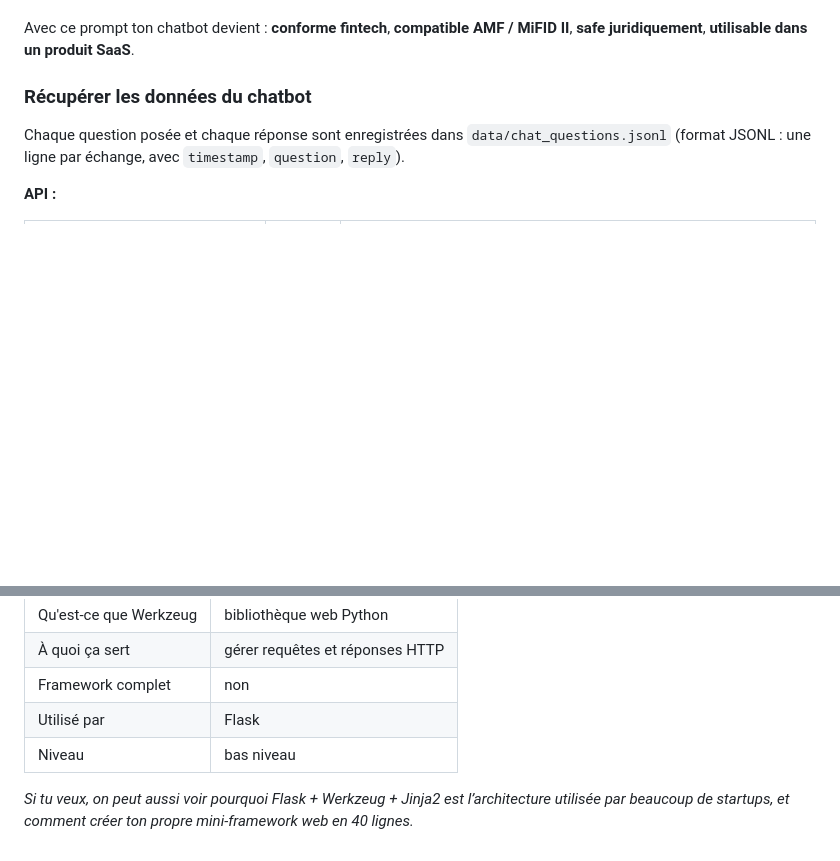
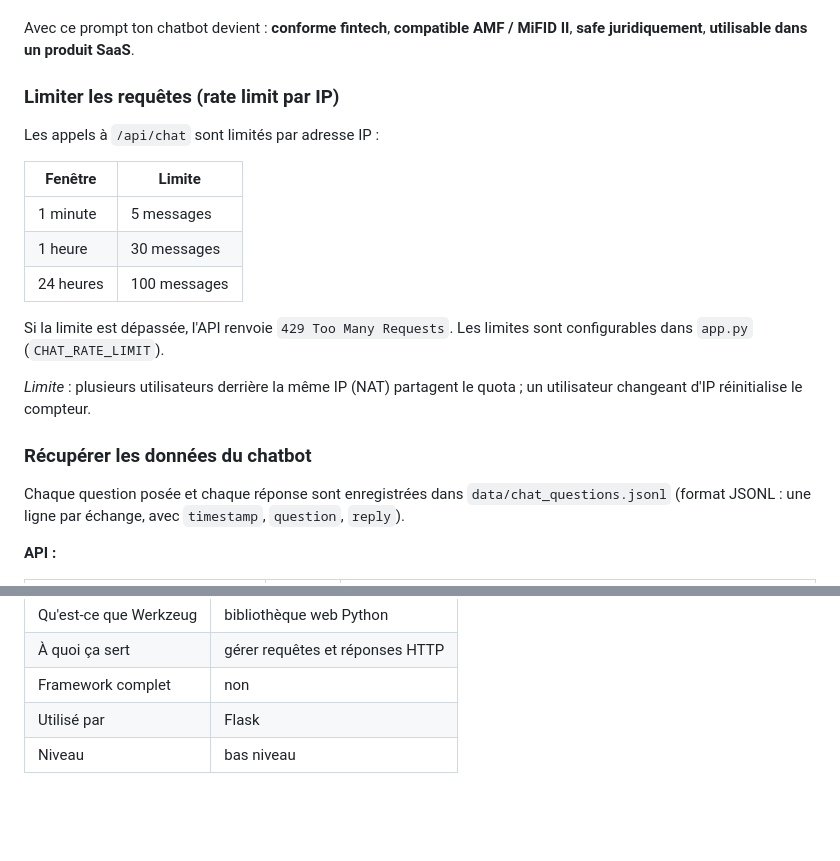
Before and after one commit to RomainR99/etoro_interface, a Markdown page: README.md, 2 parts joined by grey strips. Drawn GitHub-style; blank space fills up the shorter version.

Commit message:
docs: mise à jour README
Made-with: Cursor

```diff
--- a/README.md
+++ b/README.md
@@ -19,6 +19,20 @@ Interface web pour visualiser le profil d'un trader eToro, comparer les performa
   - positionnement éducation financière plutôt que conseil
 
 Avec ce prompt ton chatbot devient : **conforme fintech**, **compatible AMF / MiFID II**, **safe juridiquement**, **utilisable dans un produit SaaS**.
+
+### Limiter les requêtes (rate limit par IP)
+
+Les appels à `/api/chat` sont limités par adresse IP :
+
+| Fenêtre | Limite |
+|---------|--------|
+| 1 minute | 5 messages |
+| 1 heure | 30 messages |
+| 24 heures | 100 messages |
+
+Si la limite est dépassée, l'API renvoie `429 Too Many Requests`. Les limites sont configurables dans `app.py` (`CHAT_RATE_LIMIT`).
+
+*Limite* : plusieurs utilisateurs derrière la même IP (NAT) partagent le quota ; un utilisateur changeant d'IP réinitialise le compteur.
 
 ### Récupérer les données du chatbot
 
@@ -308,5 +322,3 @@ Les développeurs l’utilisent quand ils veulent :
 | Framework complet   | non                        |
 | Utilisé par         | Flask                      |
 | Niveau              | bas niveau                 |
-
-*Si tu veux, on peut aussi voir pourquoi Flask + Werkzeug + Jinja2 est l’architecture utilisée par beaucoup de startups, et comment créer ton propre mini-framework web en 40 lignes.*
```
